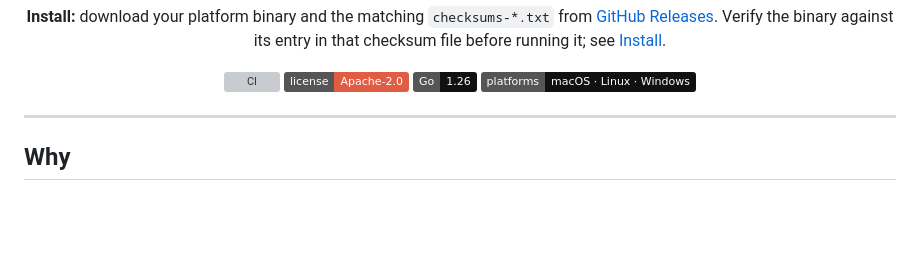
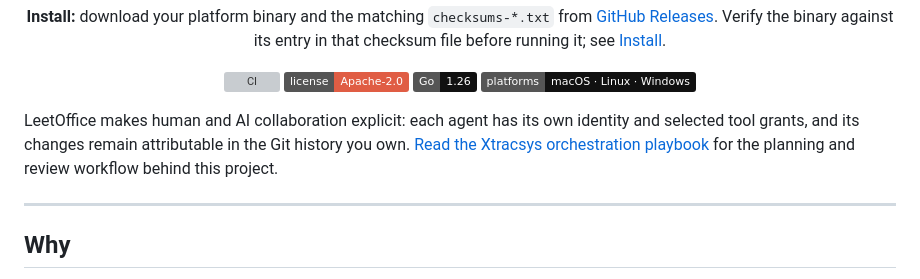
Before and after one commit to Xtracsys/LeetOffice, a Markdown page: README.md, the part around the change. GitHub-like rendering; badges without logos; blank space fills up the shorter version; grey boxes are pictures that could not be loaded.

Commit message:
Refresh project overview and product guarantees

```diff
--- a/README.md
+++ b/README.md
@@ -18,6 +18,8 @@ the binary against its entry in that checksum file before running it; see
 [![Platforms](https://img.shields.io/badge/platforms-macOS%20·%20Linux%20·%20Windows-111)](#install)
 
 </div>
+
+LeetOffice makes human and AI collaboration explicit: each agent has its own identity and selected tool grants, and its changes remain attributable in the Git history you own. [Read the Xtracsys orchestration playbook](https://github.com/Xtracsys/Xtracsys/blob/main/docs/ORCHESTRATION_GUIDE.md) for the planning and review workflow behind this project.
 
 ---
 
```
